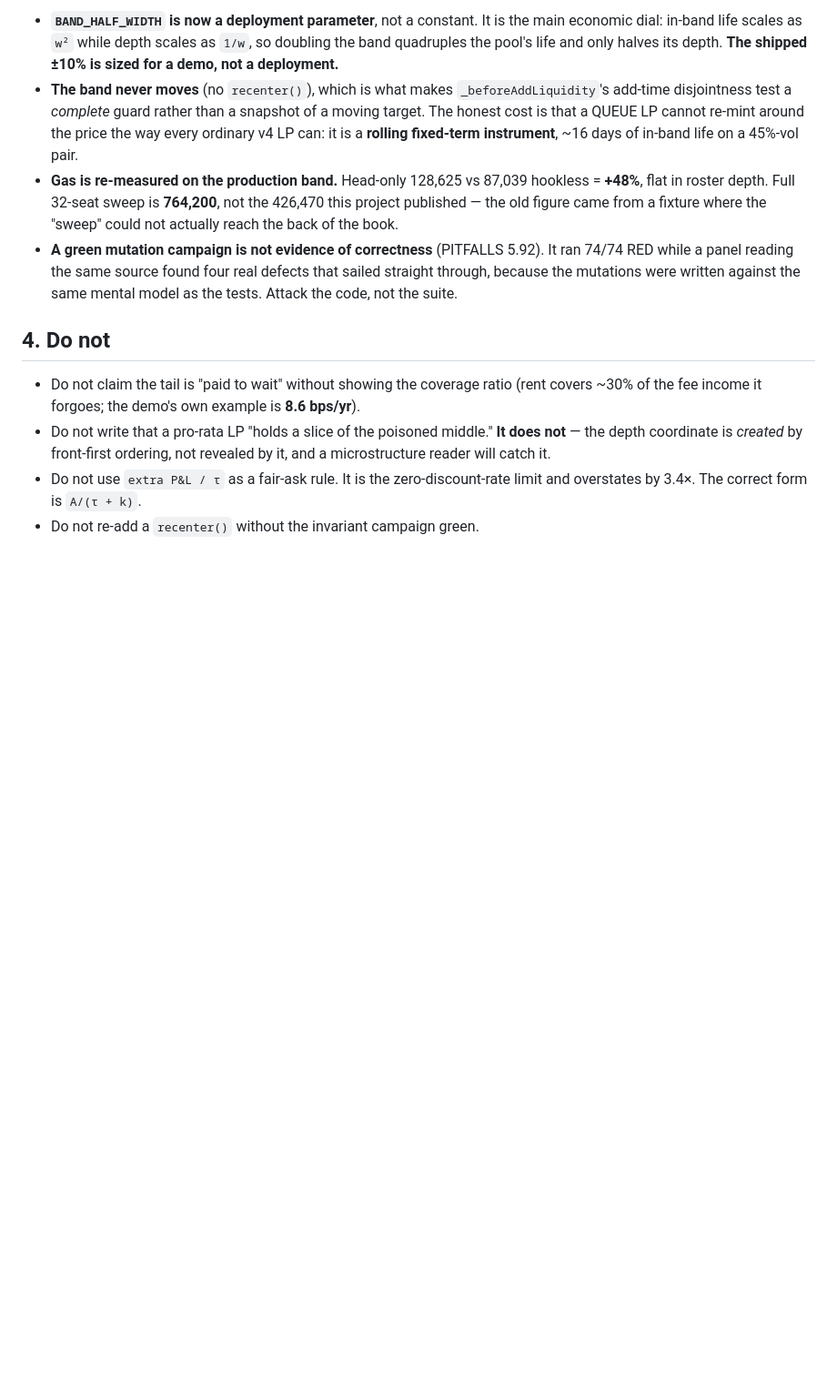
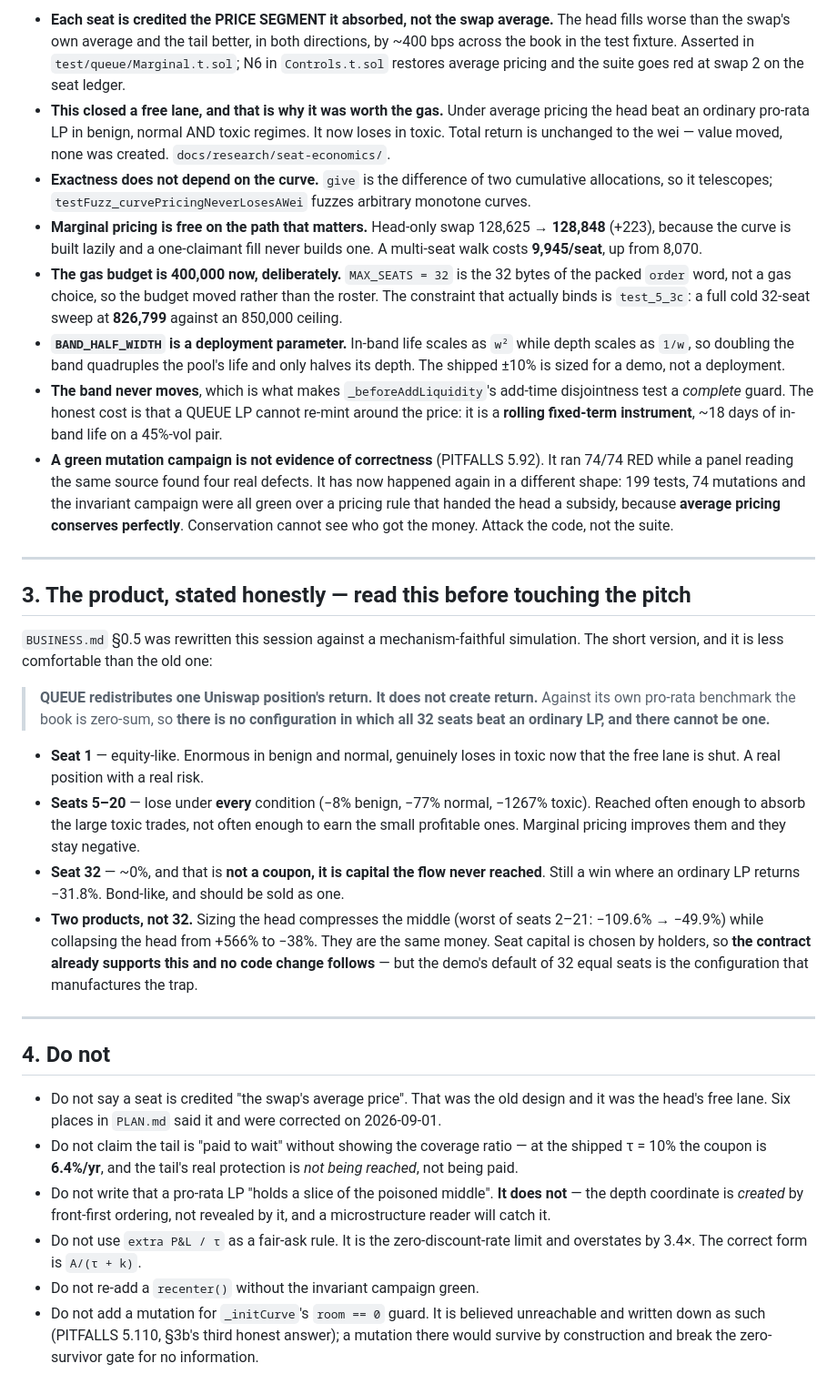
Before and after one commit to mishoko/uniswap-LP-queue, a Markdown page: NEXT_SESSION_PROMPT.md, the part around one of its changes. Shown at 91% size. Rendered like a GitHub page; blank space fills up the shorter version.

```diff
--- a/NEXT_SESSION_PROMPT.md
+++ b/NEXT_SESSION_PROMPT.md
@@ -84,25 +80,69 @@ values.
 
-- **`BAND_HALF_WIDTH` is now a deployment parameter**, not a constant. It is the main economic dial:
-  in-band life scales as `w²` while depth scales as `1/w`, so doubling the band quadruples the pool's
-  life and only halves its depth. **The shipped ±10% is sized for a demo, not a deployment.**
-- **The band never moves** (no `recenter()`), which is what makes `_beforeAddLiquidity`'s add-time
-  disjointness test a *complete* guard rather than a snapshot of a moving target. The honest cost is
-  that a QUEUE LP cannot re-mint around the price the way every ordinary v4 LP can: it is a
-  **rolling fixed-term instrument**, ~16 days of in-band life on a 45%-vol pair.
-- **Gas is re-measured on the production band.** Head-only 128,625 vs 87,039 hookless = **+48%**,
-  flat in roster depth. Full 32-seat sweep is **764,200**, not the 426,470 this project published —
-  the old figure came from a fixture where the "sweep" could not actually reach the back of the book.
-- **A green mutation campaign is not evidence of correctness** (PITFALLS 5.92). It ran 74/74 RED while
-  a panel reading the same source found four real defects that sailed straight through, because the
-  mutations were written against the same mental model as the tests. Attack the code, not the suite.
+* **Each seat is credited the PRICE SEGMENT it absorbed, not the swap average.** The head fills worse
+  than the swap's own average and the tail better, in both directions, by ~400 bps across the book
+  in the test fixture. Asserted in `test/queue/Marginal.t.sol`; N6 in `Controls.t.sol` restores
+  average pricing and the suite goes red at swap 2 on the seat ledger.
+* **This closed a free lane, and that is why it was worth the gas.** Under average pricing the head
+  beat an ordinary pro-rata LP in benign, normal AND toxic regimes. It now loses in toxic. Total
+  return is unchanged to the wei — value moved, none was created. `docs/research/seat-economics/`.
+* **Exactness does not depend on the curve.** `give` is the difference of two cumulative allocations,
+  so it telescopes; `testFuzz_curvePricingNeverLosesAWei` fuzzes arbitrary monotone curves.
+* **Marginal pricing is free on the path that matters.** Head-only swap 128,625 → **128,848**
+  (+223), because the curve is built lazily and a one-claimant fill never builds one. A multi-seat
+  walk costs **9,945/seat**, up from 8,070.
+* **The gas budget is 400,000 now, deliberately.** `MAX_SEATS = 32` is the 32 bytes of the packed
+  `order` word, not a gas choice, so the budget moved rather than the roster. The constraint that
+  actually binds is `test_5_3c`: a full cold 32-seat sweep at **826,799** against an 850,000 ceiling.
+* **`BAND_HALF_WIDTH` is a deployment parameter.** In-band life scales as `w²` while depth scales as
+  `1/w`, so doubling the band quadruples the pool's life and only halves its depth. The shipped
+  ±10% is sized for a demo, not a deployment.
+* **The band never moves**, which is what makes `_beforeAddLiquidity`'s add-time disjointness test a
+  *complete* guard. The honest cost is that a QUEUE LP cannot re-mint around the price: it is a
+  **rolling fixed-term instrument**, ~18 days of in-band life on a 45%-vol pair.
+* **A green mutation campaign is not evidence of correctness** (PITFALLS 5.92). It ran 74/74 RED
+  while a panel reading the same source found four real defects. It has now happened again in a
+  different shape: 199 tests, 74 mutations and the invariant campaign were all green over a pricing
+  rule that handed the head a subsidy, because **average pricing conserves perfectly**. Conservation
+  cannot see who got the money. Attack the code, not the suite.
+
+---
+
+## 3. The product, stated honestly — read this before touching the pitch
+
+`BUSINESS.md` §0.5 was rewritten this session against a mechanism-faithful simulation. The short
+version, and it is less comfortable than the old one:
+
+> **QUEUE redistributes one Uniswap position's return. It does not create return.** Against its own
+> pro-rata benchmark the book is zero-sum, so **there is no configuration in which all 32 seats beat
+> an ordinary LP, and there cannot be one.**
+
+* **Seat 1** — equity-like. Enormous in benign and normal, genuinely loses in toxic now that the
+  free lane is shut. A real position with a real risk.
+* **Seats 5–20** — lose under **every** condition (−8% benign, −77% normal, −1267% toxic). Reached
+  often enough to absorb the large toxic trades, not often enough to earn the small profitable ones.
+  Marginal pricing improves them and they stay negative.
+* **Seat 32** — ~0%, and that is **not a coupon, it is capital the flow never reached**. Still a win
+  where an ordinary LP returns −31.8%. Bond-like, and should be sold as one.
+* **Two products, not 32.** Sizing the head compresses the middle (worst of seats 2–21: −109.6% →
+  −49.9%) while collapsing the head from +566% to −38%. They are the same money. Seat capital is
+  chosen by holders, so **the contract already supports this and no code change follows** — but the
+  demo's default of 32 equal seats is the configuration that manufactures the trap.
+
+---
 
 ## 4. Do not
 
-- Do not claim the tail is "paid to wait" without showing the coverage ratio (rent covers ~30% of the
-  fee income it forgoes; the demo's own example is **8.6 bps/yr**).
-- Do not write that a pro-rata LP "holds a slice of the poisoned middle." **It does not** — the depth
+* Do not say a seat is credited "the swap's average price". That was the old design and it was the
+  head's free lane. Six places in `PLAN.md` said it and were corrected on 2026-09-01.
+* Do not claim the tail is "paid to wait" without showing the coverage ratio — at the shipped
+  τ = 10% the coupon is **6.4%/yr**, and the tail's real protection is *not being reached*, not
+  being paid.
+* Do not write that a pro-rata LP "holds a slice of the poisoned middle". **It does not** — the depth
   coordinate is *created* by front-first ordering, not revealed by it, and a microstructure reader
   will catch it.
-- Do not use `extra P&L / τ` as a fair-ask rule. It is the zero-discount-rate limit and overstates by
+* Do not use `extra P&L / τ` as a fair-ask rule. It is the zero-discount-rate limit and overstates by
   3.4×. The correct form is `A/(τ + k)`.
-- Do not re-add a `recenter()` without the invariant campaign green.
+* Do not re-add a `recenter()` without the invariant campaign green.
+* Do not add a mutation for `_initCurve`'s `room == 0` guard. It is believed unreachable and written
+  down as such (PITFALLS 5.110, §3b's third honest answer); a mutation there would survive by
+  construction and break the zero-survivor gate for no information.
```
Also changed, not shown: other parts of NEXT_SESSION_PROMPT.md (+43 -47 lines).
